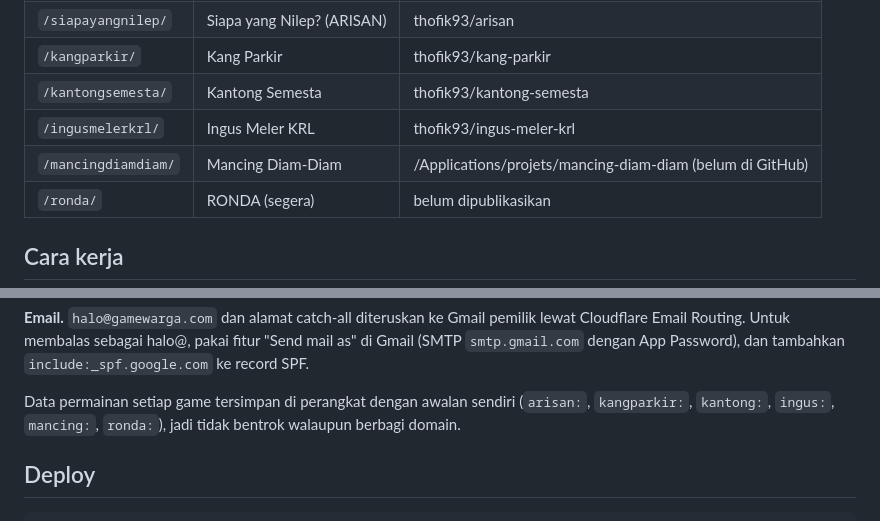
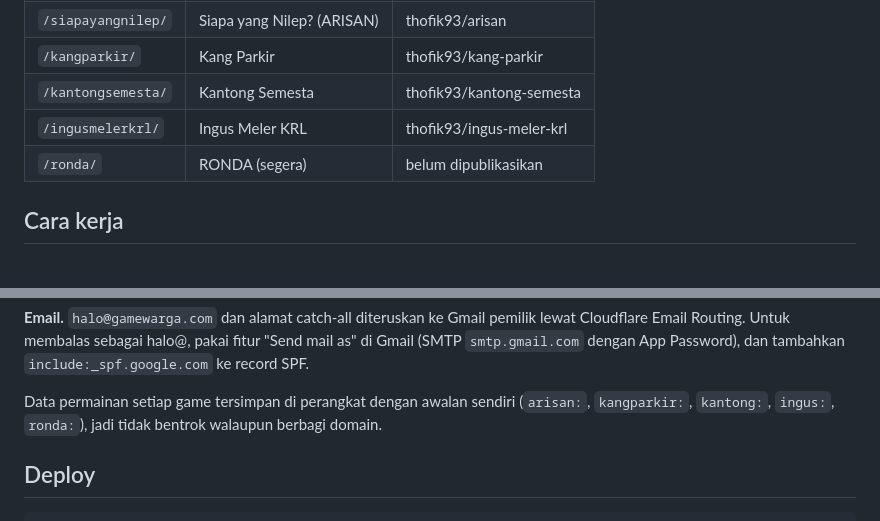
Before and after one commit to thofik93/gamewarga, a Markdown page: README.md, 2 parts joined by grey strips. GitHub-like rendering.

Commit message:
README: rapikan daftar game

````diff
--- a/README.md
+++ b/README.md
@@ -9,7 +9,6 @@ Portal game indie tentang kehidupan warga, sekaligus etalase jasa pembuatan soft
 | `/kangparkir/` | Kang Parkir | thofik93/kang-parkir |
 | `/kantongsemesta/` | Kantong Semesta | thofik93/kantong-semesta |
 | `/ingusmelerkrl/` | Ingus Meler KRL | thofik93/ingus-meler-krl |
-| `/mancingdiamdiam/` | Mancing Diam-Diam | /Applications/projets/mancing-diam-diam (belum di GitHub) |
 | `/ronda/` | RONDA (segera) | belum dipublikasikan |
 
 ## Cara kerja
@@ -28,7 +27,7 @@ Worker `gamewarga` (`src/index.js`) menyajikan beranda dari `public/` dan meneru
 
 **Email.** `halo@gamewarga.com` dan alamat catch-all diteruskan ke Gmail pemilik lewat Cloudflare Email Routing. Untuk membalas sebagai halo@, pakai fitur "Send mail as" di Gmail (SMTP `smtp.gmail.com` dengan App Password), dan tambahkan `include:_spf.google.com` ke record SPF.
 
-Data permainan setiap game tersimpan di perangkat dengan awalan sendiri (`arisan:`, `kangparkir:`, `kantong:`, `ingus:`, `mancing:`, `ronda:`), jadi tidak bentrok walaupun berbagi domain.
+Data permainan setiap game tersimpan di perangkat dengan awalan sendiri (`arisan:`, `kangparkir:`, `kantong:`, `ingus:`, `ronda:`), jadi tidak bentrok walaupun berbagi domain.
 
 ## Deploy
 ```bash
````
